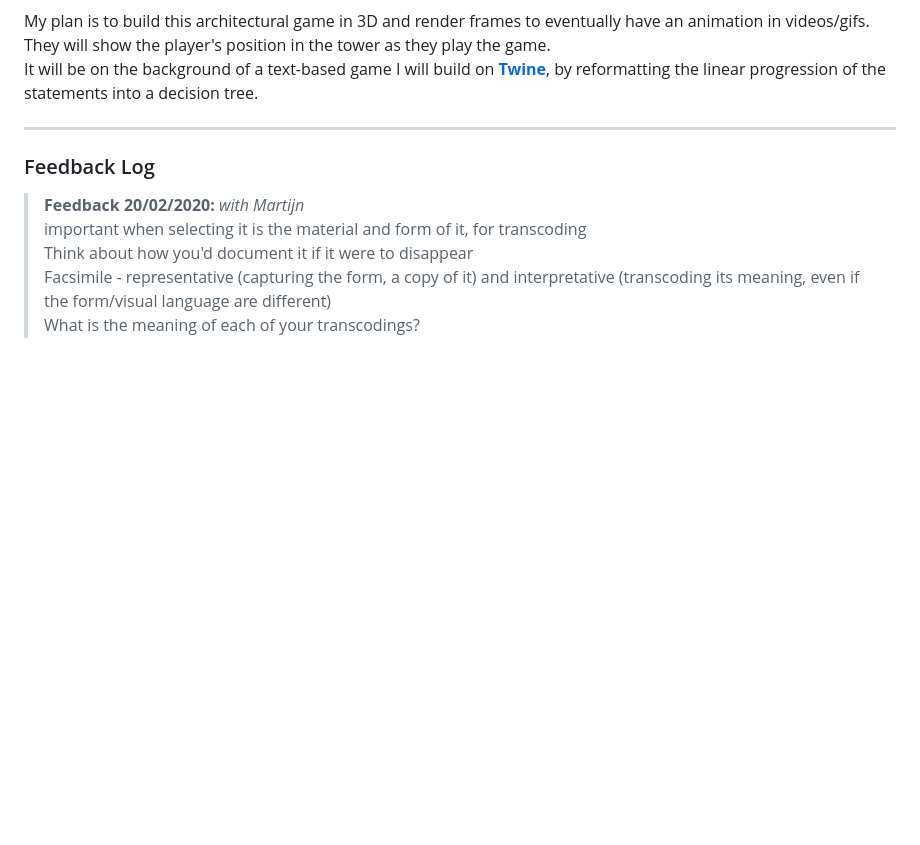
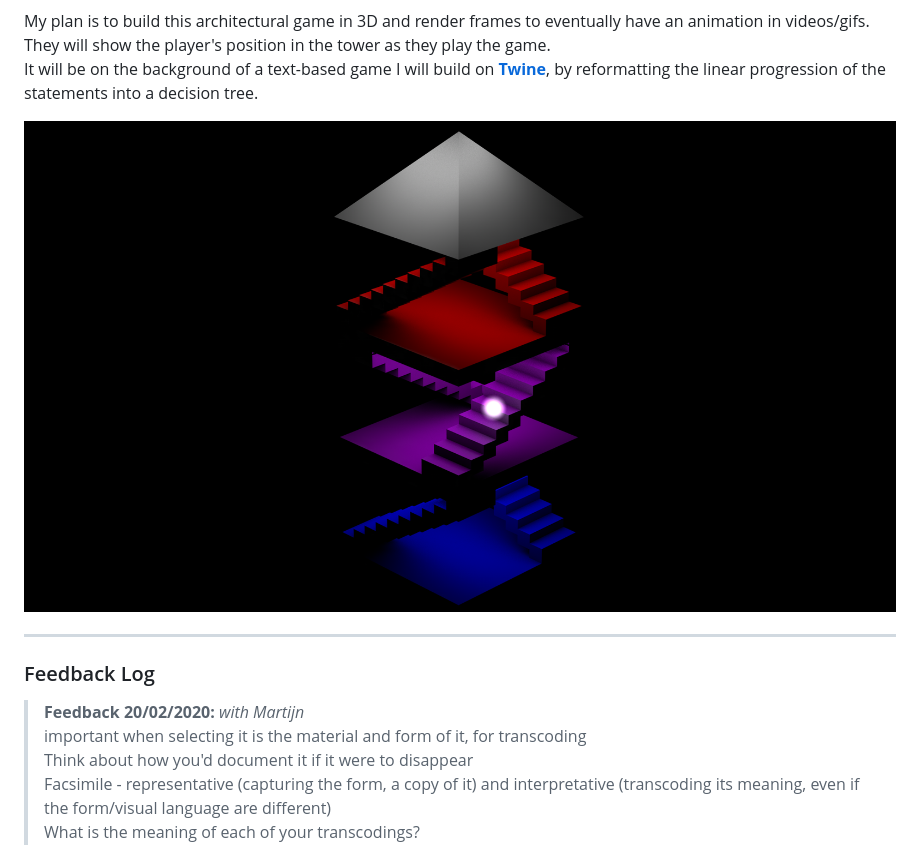
Before and after one commit to aurora9721/archive_project, a Markdown page: archive.md, the part around the change. GitHub-like rendering; pictures changed too: assets/images/game_levels_0003.png (added); blank space fills up the shorter version.

Commit message:
game

```diff
--- a/archive.md
+++ b/archive.md
@@ -735,6 +735,8 @@ There's two connections between each level. To visualise, this is a first sketch
 My plan is to build this architectural game in 3D and render frames to eventually have an animation in videos/gifs. They will show the player's position in the tower as they play the game.
 It will be on the background of a text-based game I will build on [**Twine**](https://twinery.org/), by reformatting the linear progression of the statements into a decision tree.
 
+![](/assets/images/game_levels_0003.png)
+
 *************
 ### Feedback Log
 > **Feedback 20/02/2020:** *with Martijn*
```
